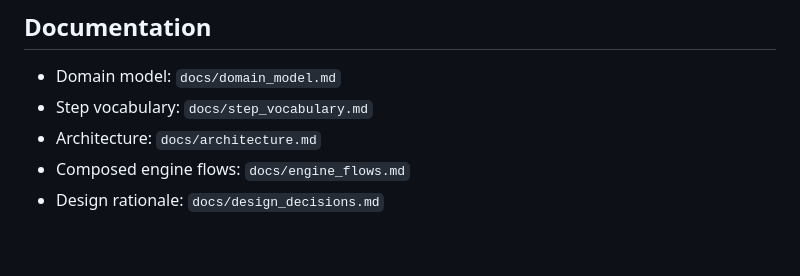
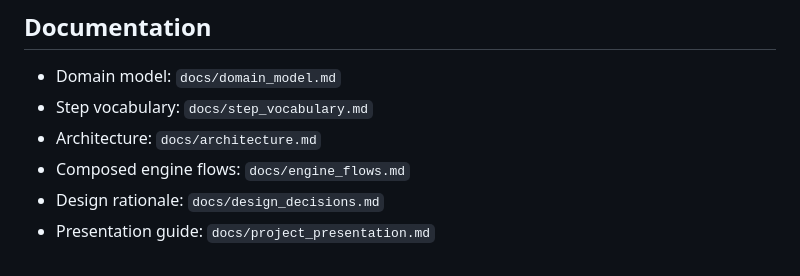
Before and after one commit to stansiris/playwright-pytest-screenplay-framework, a Markdown page: README.md, the part around the change. GitHub-like rendering.

Commit message:
`docs: add project presentation guide with screenplay deep-dive and defense script`

```diff
--- a/README.md
+++ b/README.md
@@ -131,3 +131,4 @@ docs/
 - Architecture: `docs/architecture.md`
 - Composed engine flows: `docs/engine_flows.md`
 - Design rationale: `docs/design_decisions.md`
+- Presentation guide: `docs/project_presentation.md`
```
Also changed, not shown: docs/project_presentation.md (added, +427 -0 lines).
